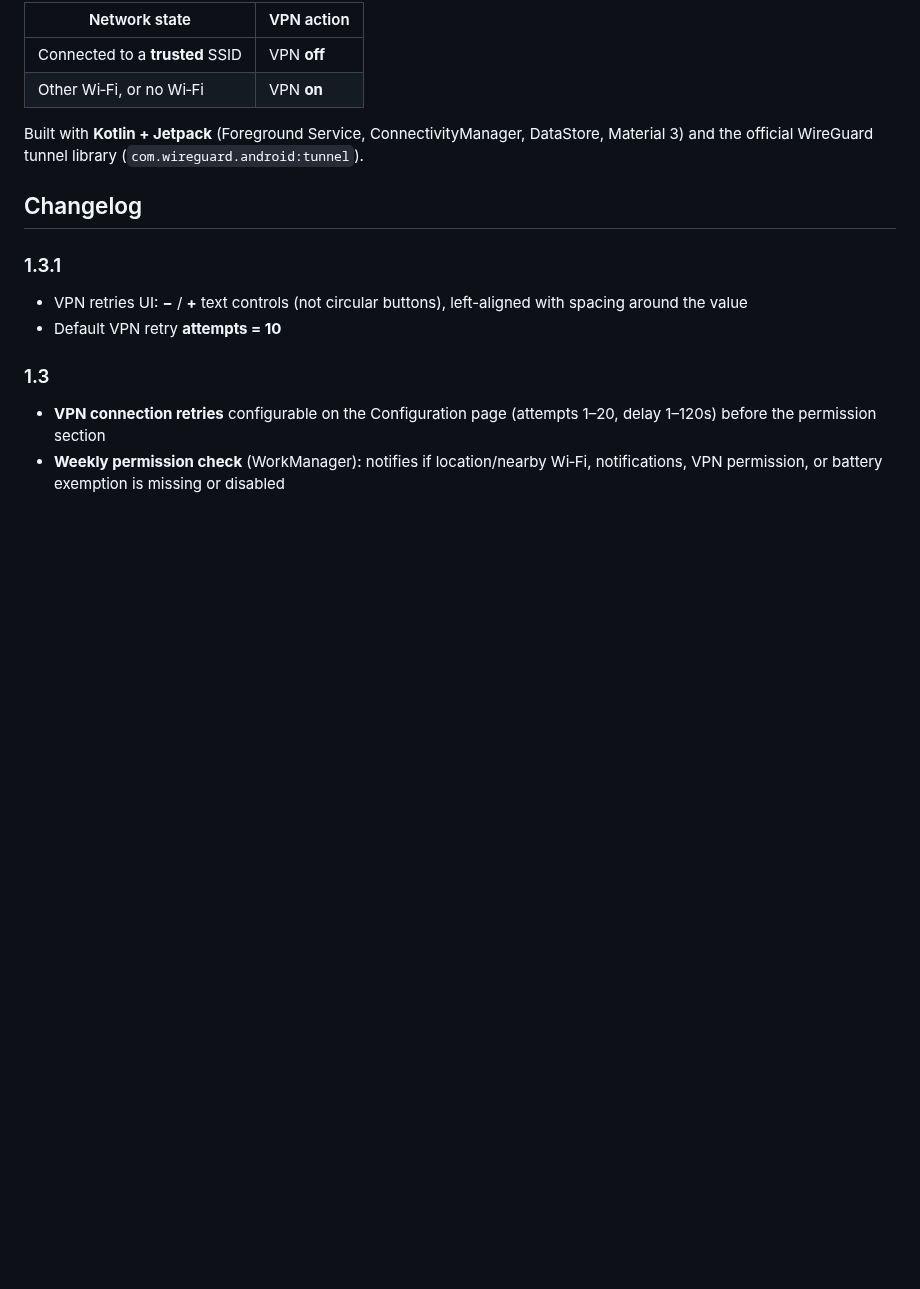
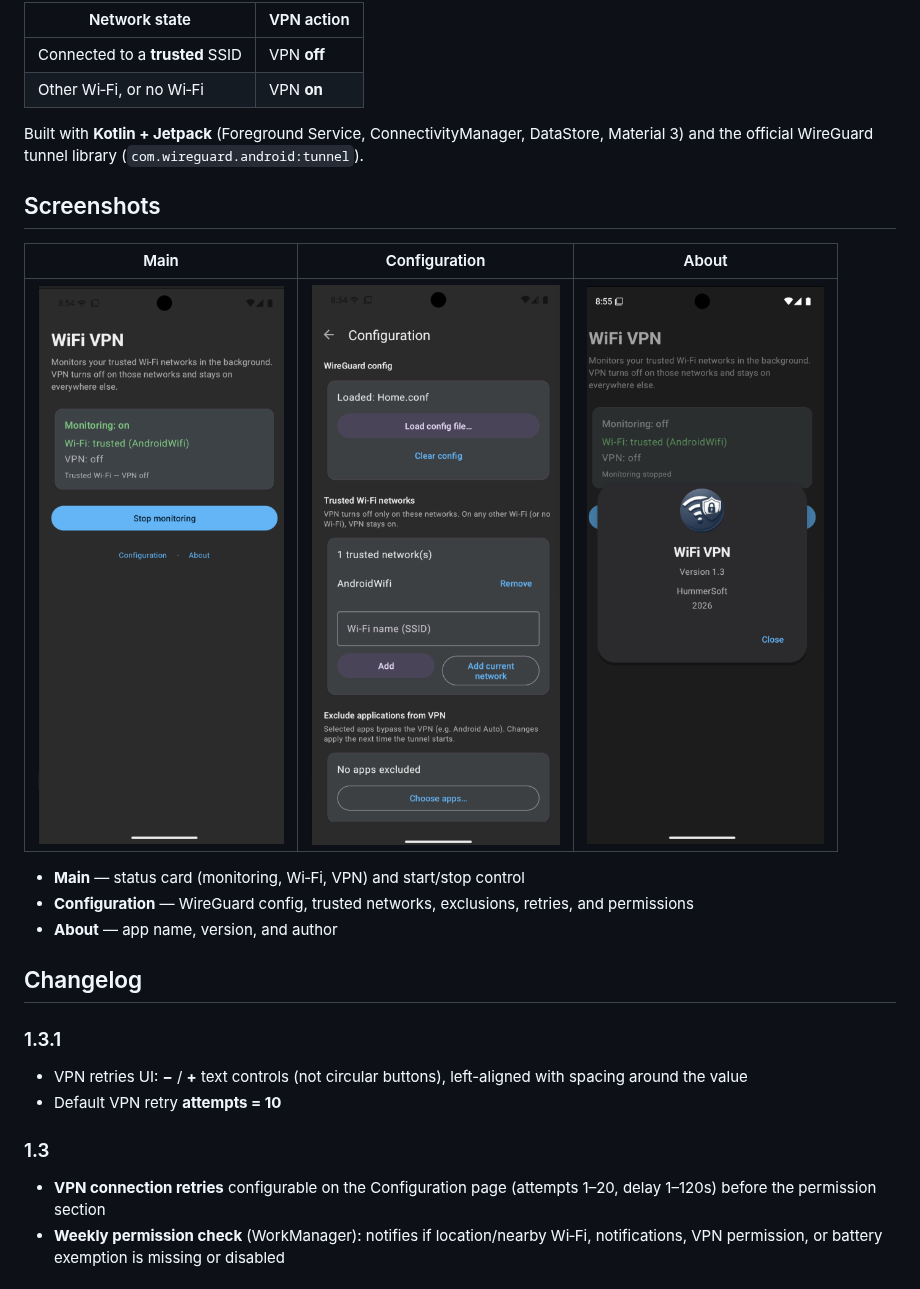
Before and after one commit to offsyanka99/WiFi-VPN, a Markdown page: README.md, the part around the change. GitHub-like rendering; pictures changed too: docs/screenshots/about.png (added), docs/screenshots/configuration.png (added), docs/screenshots/main-monitoring.png (added); blank space fills up the shorter version.

Commit message:
docs: add main, Configuration, and About screenshots to README
Store screenshots under docs/screenshots and link them in a new
Screenshots section.

```diff
--- a/README.md
+++ b/README.md
@@ -10,6 +10,16 @@ Android app that monitors **trusted Wi‑Fi networks** in the background and aut
 | Other Wi‑Fi, or no Wi‑Fi | VPN **on** |
 
 Built with **Kotlin + Jetpack** (Foreground Service, ConnectivityManager, DataStore, Material 3) and the official WireGuard tunnel library (`com.wireguard.android:tunnel`).
+
+## Screenshots
+
+| Main | Configuration | About |
+|:----:|:-------------:|:-----:|
+| ![Main screen — monitoring on](docs/screenshots/main-monitoring.png) | ![Configuration](docs/screenshots/configuration.png) | ![About dialog](docs/screenshots/about.png) |
+
+- **Main** — status card (monitoring, Wi‑Fi, VPN) and start/stop control
+- **Configuration** — WireGuard config, trusted networks, exclusions, retries, and permissions
+- **About** — app name, version, and author
 
 ## Changelog
 
```
